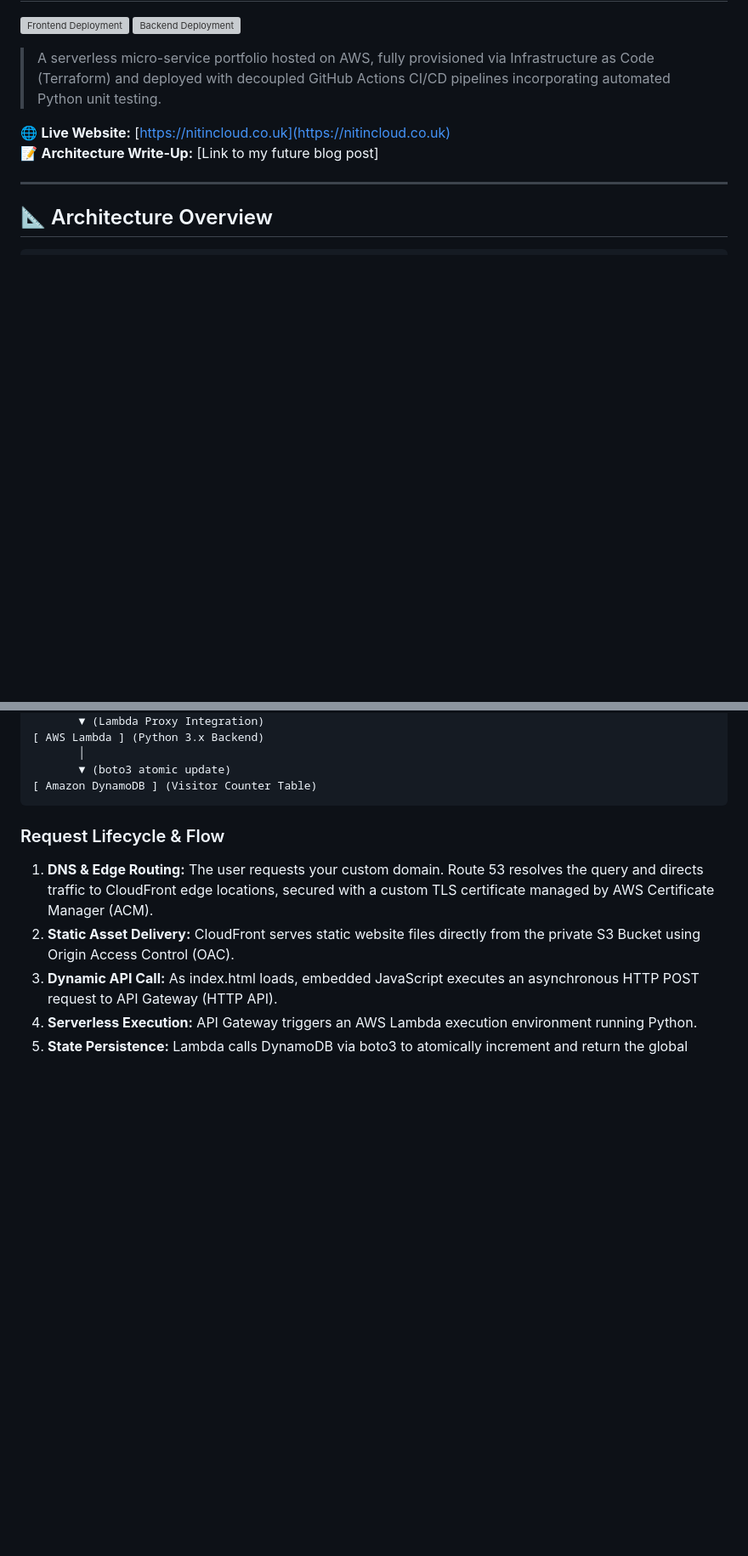
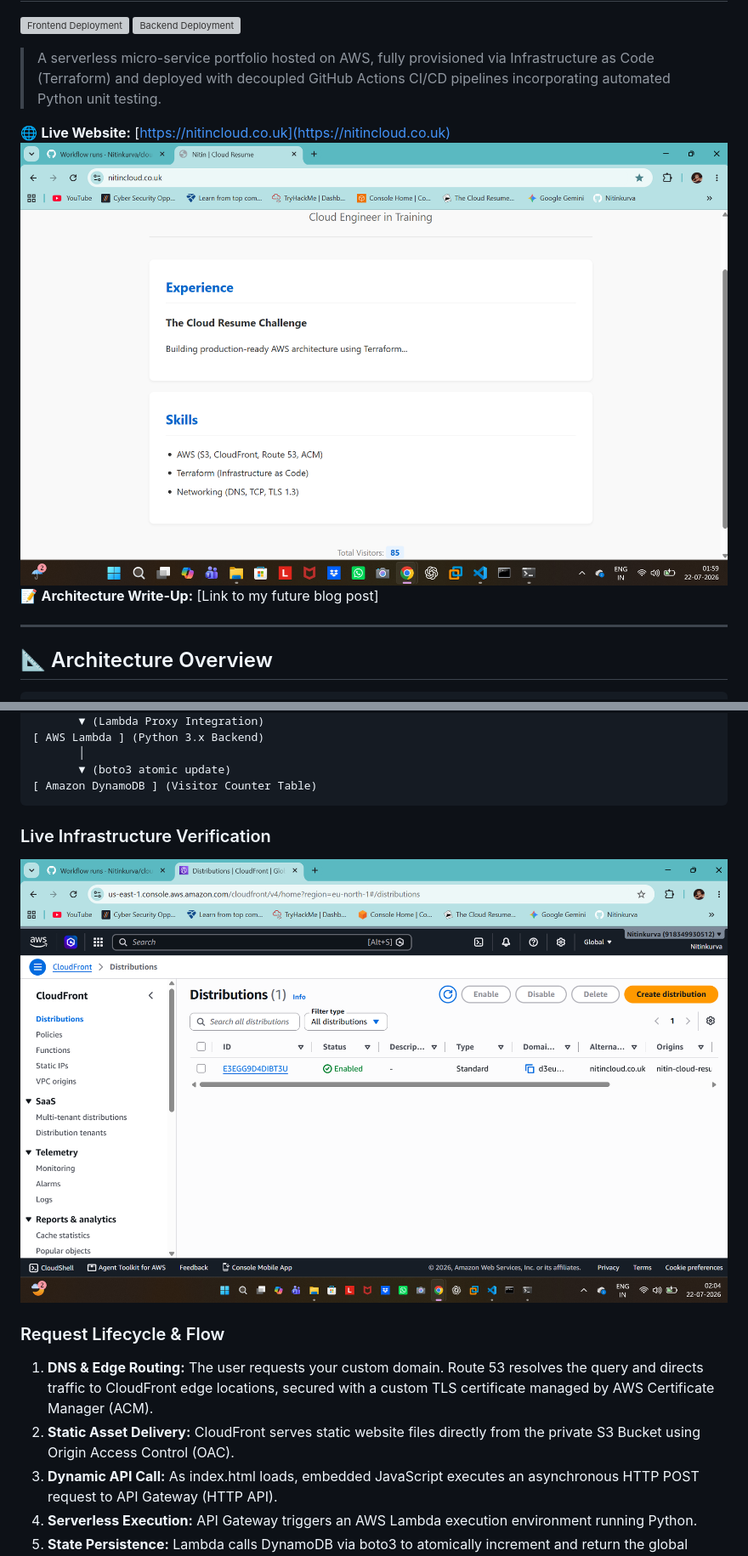
Before and after one commit to Nitinkurva/cloud-resume, a Markdown page: README.md, 2 parts joined by grey strips. Shown: that part at 85% size. Drawn GitHub-style; pictures changed too: assets/aws-console.png (added), assets/website-preview.png (added); blank space fills up the shorter version; grey boxes are pictures that could not be loaded.

Commit message:
docs: add screenshots to local README

```diff
--- a/README.md
+++ b/README.md
@@ -6,6 +6,7 @@
 > A serverless micro-service portfolio hosted on AWS, fully provisioned via Infrastructure as Code (Terraform) and deployed with decoupled GitHub Actions CI/CD pipelines incorporating automated Python unit testing.
 
 🌐 **Live Website:** [https://nitincloud.co.uk](https://nitincloud.co.uk)
+![Live Website Preview](assets/website-preview.png)
 📝 **Architecture Write-Up:** [Link to my future blog post]
 
 ---
@@ -28,6 +29,10 @@
            │
            ▼ (boto3 atomic update)
     [ Amazon DynamoDB ] (Visitor Counter Table)
+
+### Live Infrastructure Verification
+
+![AWS Console Deployment](assets/aws-console.png)
 
 ### Request Lifecycle & Flow
 1. **DNS & Edge Routing:** The user requests your custom domain. Route 53 resolves the query and directs traffic to CloudFront edge locations, secured with a custom TLS certificate managed by AWS Certificate Manager (ACM).
```
Also changed, not shown: other parts of README.md (+3 -0 lines), assets/github-actions.png (added), assets/terminl-tests.png (added).
